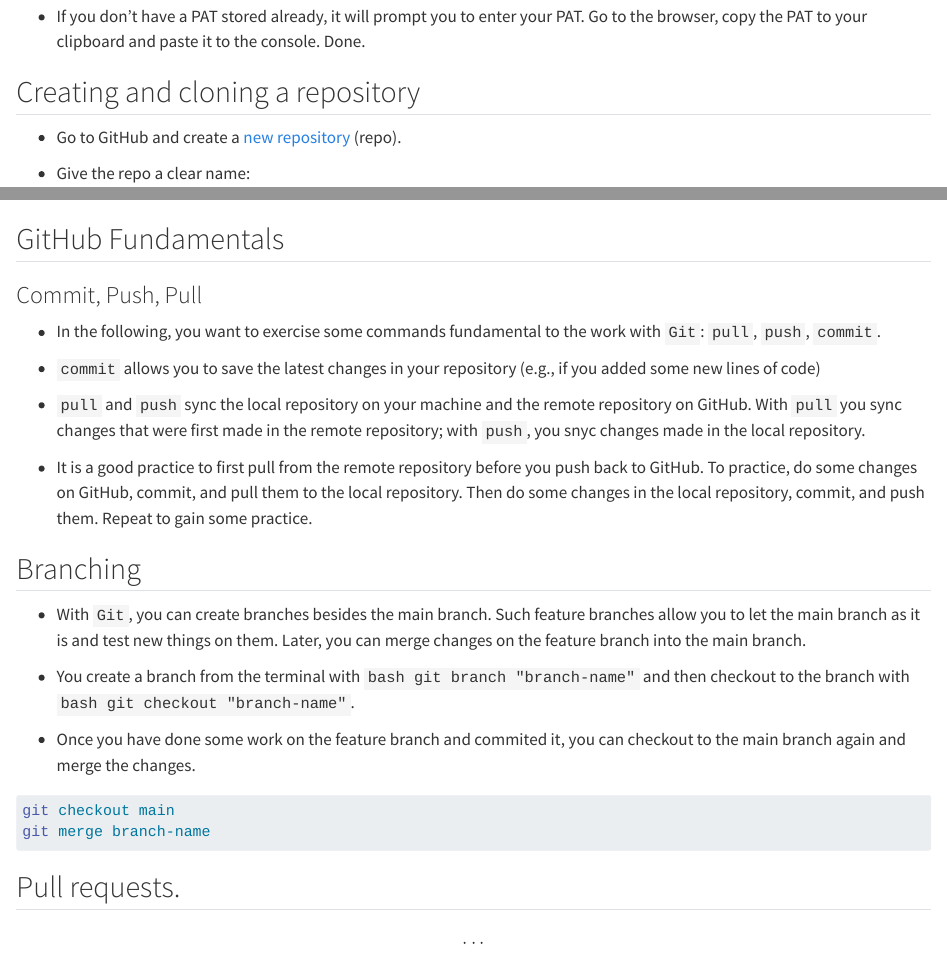
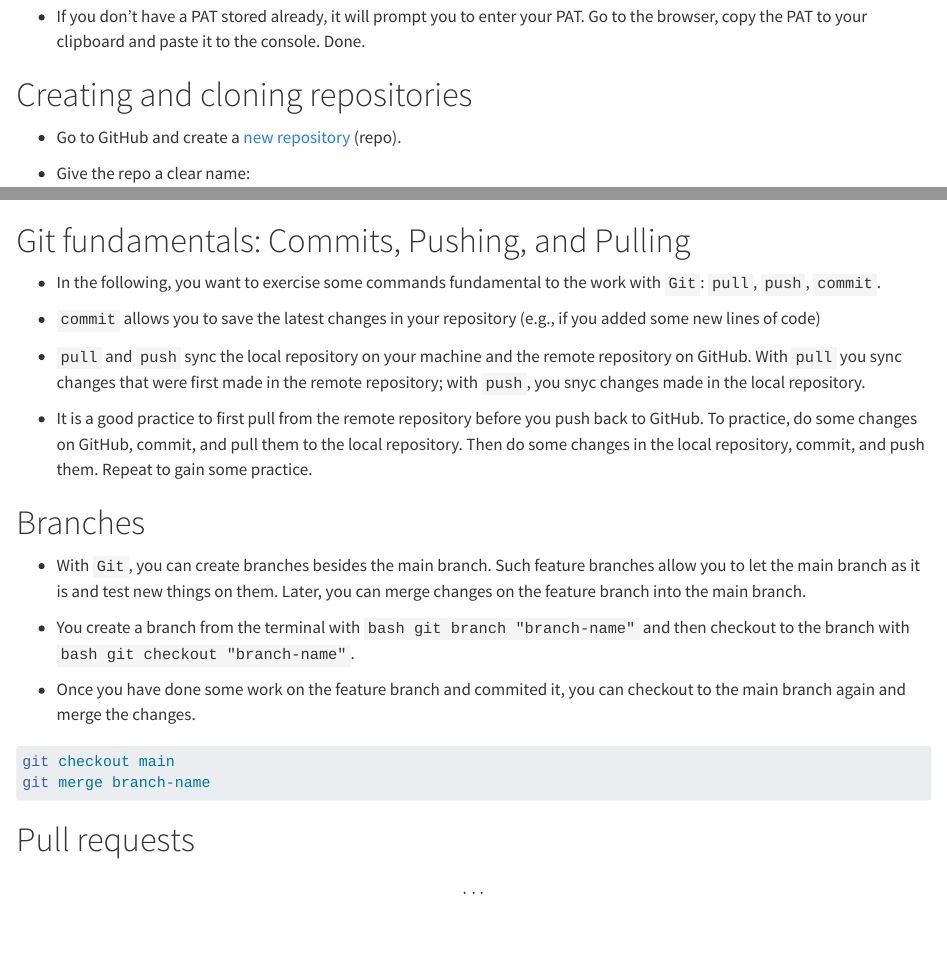
Before and after one commit to linushof/BayesIntro, a Quarto document (setup/software_primer.qmd): the page in a window 1100 px wide, from 12860 px down, and a second part further down, joined at a grey line. Rendered offline with R 4.5, knitr and Pandoc in place of Quarto, with nearby package versions.

Commit message:
change file name

````diff
--- a/setup/git_primer.qmd
+++ b/setup/software_primer.qmd
@@ -1,7 +1,9 @@
 ---
 title: "Git, GitHub & R"
 subtitle: "A Students Primer"
-format: html
+format:
+  html:
+    keep-md: true
 ---
 
 # Prerequisites
@@ -379,7 +381,7 @@
 
 -   If you don't have a PAT stored already, it will prompt you to enter your PAT. Go to the browser, copy the PAT to your clipboard and paste it to the console. Done.
 
-## Creating and cloning a repository
+# Creating and cloning repositories
 
 -   Go to GitHub and create a [new repository](https://github.com/new) (repo).
 
@@ -405,11 +407,10 @@
 
 ![](git_primer_files/R-project-git.PNG){fig-align="center"}
 
-## GitHub Fundamentals
-
-### Commit, Push, Pull
+# Git fundamentals: Commits, Pushing, and Pulling
 
 -   In the following, you want to exercise some commands fundamental to the work with `Git`: `pull`, `push`, `commit`.
+
 
 -   `commit` allows you to save the latest changes in your repository (e.g., if you added some new lines of code)
 
@@ -417,7 +418,7 @@
 
 -   It is a good practice to first pull from the remote repository before you push back to GitHub. To practice, do some changes on GitHub, commit, and pull them to the local repository. Then do some changes in the local repository, commit, and push them. Repeat to gain some practice.
 
-## Branching
+# Branches
 
 -   With `Git`, you can create branches besides the main branch. Such feature branches allow you to let the main branch as it is and test new things on them. Later, you can merge changes on the feature branch into the main branch.
 
@@ -430,7 +431,7 @@
 git merge branch-name
 ```
 
-## Pull requests.
+# Pull requests
 
 \[...\]
 
````
Also changed, not shown: setup/software_primer.qmd (4 more changed lines).
